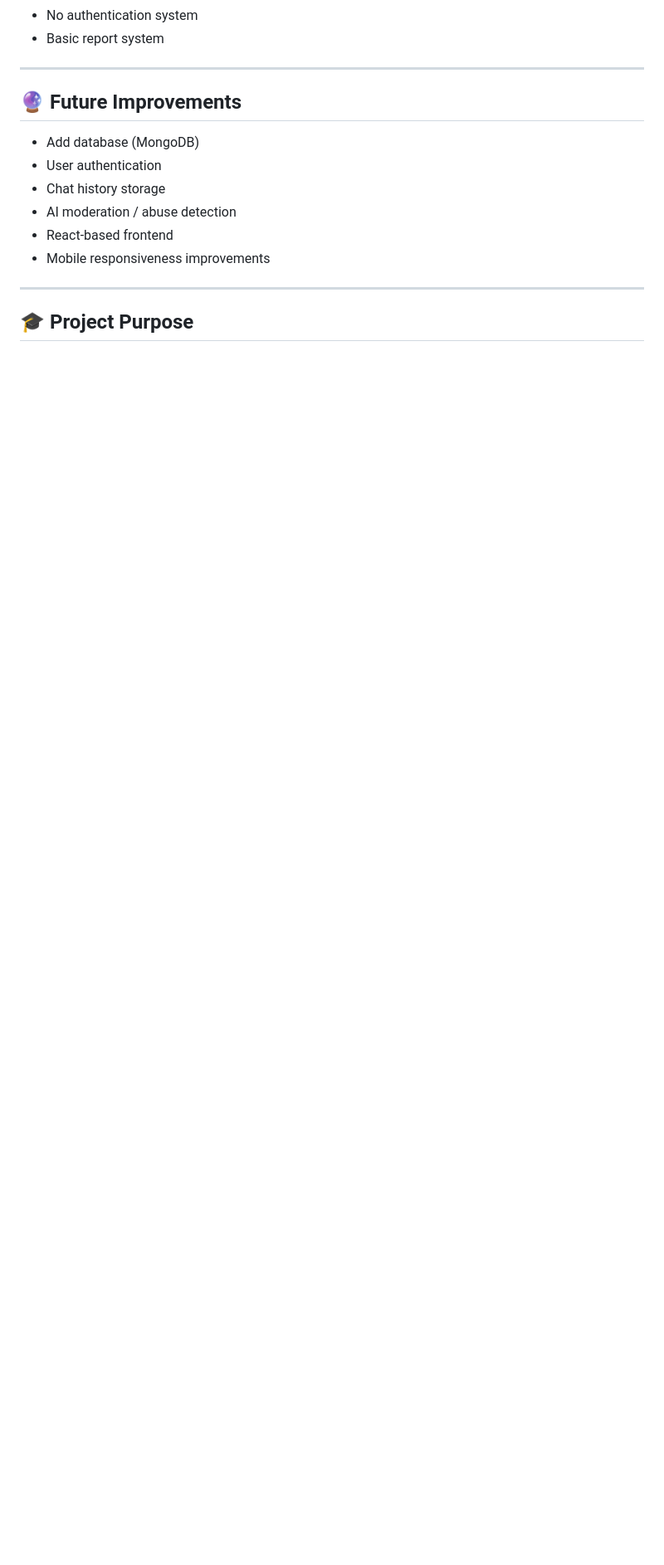
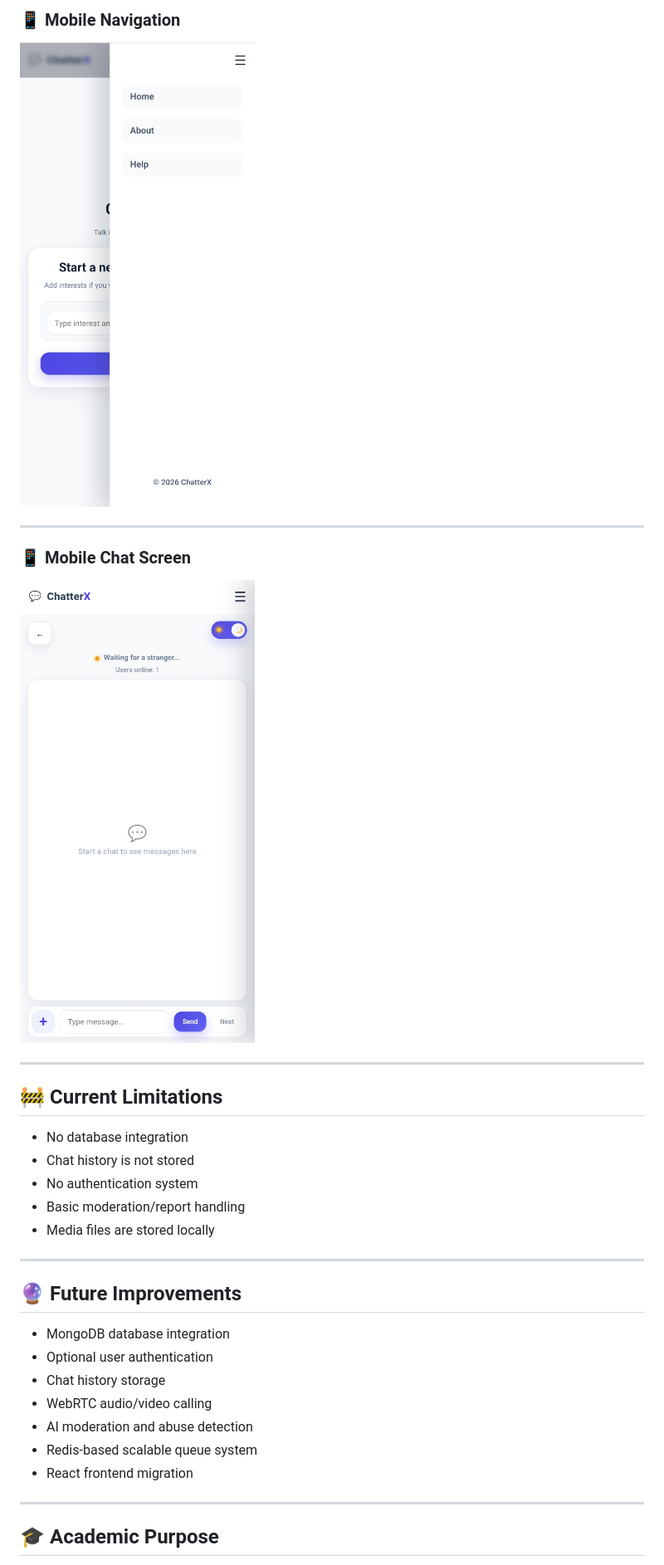
Before and after one commit to techraj741/ChatterX, a Markdown page: README.md, the part around one of its changes. Shown at 83% size. Rendered like a GitHub page; blank space fills up the shorter version.

```diff
--- a/README.md
+++ b/README.md
@@ -126,18 +164,36 @@ http://localhost:3000
+### 📱 Mobile Navigation
+
+![Mobile Menu](assets/screenshots/mobile-menu.jpeg)
+
+---
+
+### 📱 Mobile Chat Screen
+
+![Mobile Chat](assets/screenshots/mobile-chat-screen.jpeg)
+
+---
+
+## 🚧 Current Limitations
+
+* No database integration
+* Chat history is not stored
 * No authentication system
-* Basic report system
+* Basic moderation/report handling
+* Media files are stored locally
 
 ---
 
 ## 🔮 Future Improvements
 
-* Add database (MongoDB)
-* User authentication
+* MongoDB database integration
+* Optional user authentication
 * Chat history storage
-* AI moderation / abuse detection
-* React-based frontend
-* Mobile responsiveness improvements
+* WebRTC audio/video calling
+* AI moderation and abuse detection
+* Redis-based scalable queue system
+* React frontend migration
 
 ---
 
-## 🎓 Project Purpose
+## 🎓 Academic Purpose
 
```
Also changed, not shown: other parts of README.md (+96 -55 lines).
